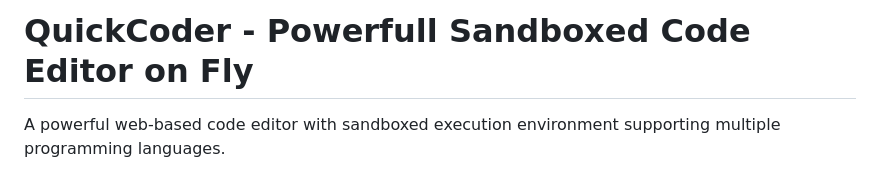
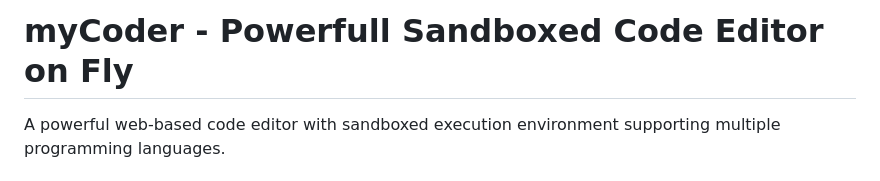
Before and after one commit to bismay4u/myCoder, a Markdown page: Readme.md, the part around the change. Drawn GitHub-style.

Commit message:
Renamed to myCoder

```diff
--- a/Readme.md
+++ b/Readme.md
@@ -1,4 +1,4 @@
-# QuickCoder - Powerfull Sandboxed Code Editor on Fly
+# myCoder - Powerfull Sandboxed Code Editor on Fly
 
 A powerful web-based code editor with sandboxed execution environment supporting multiple programming languages.
 
```
